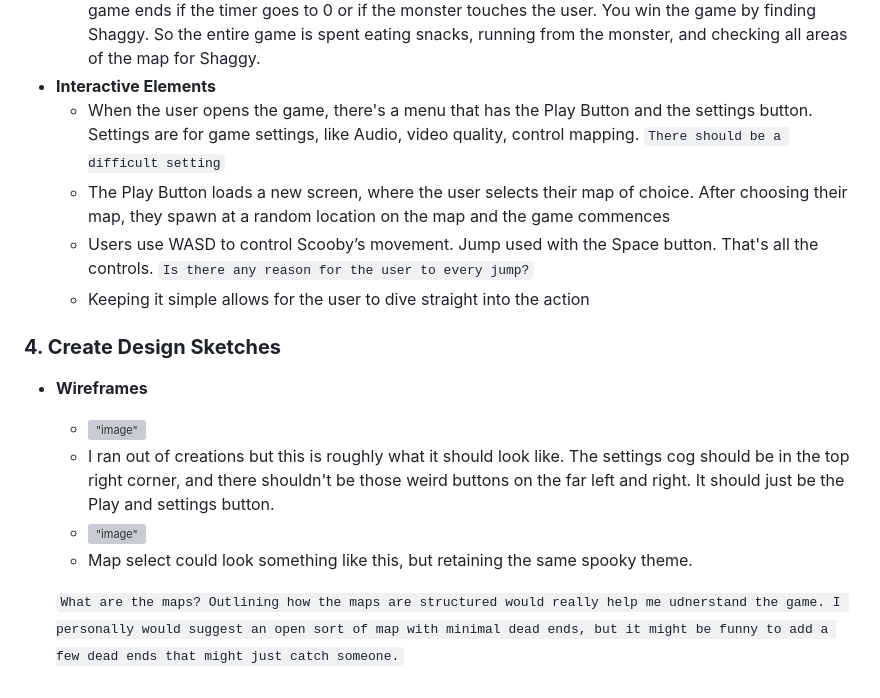
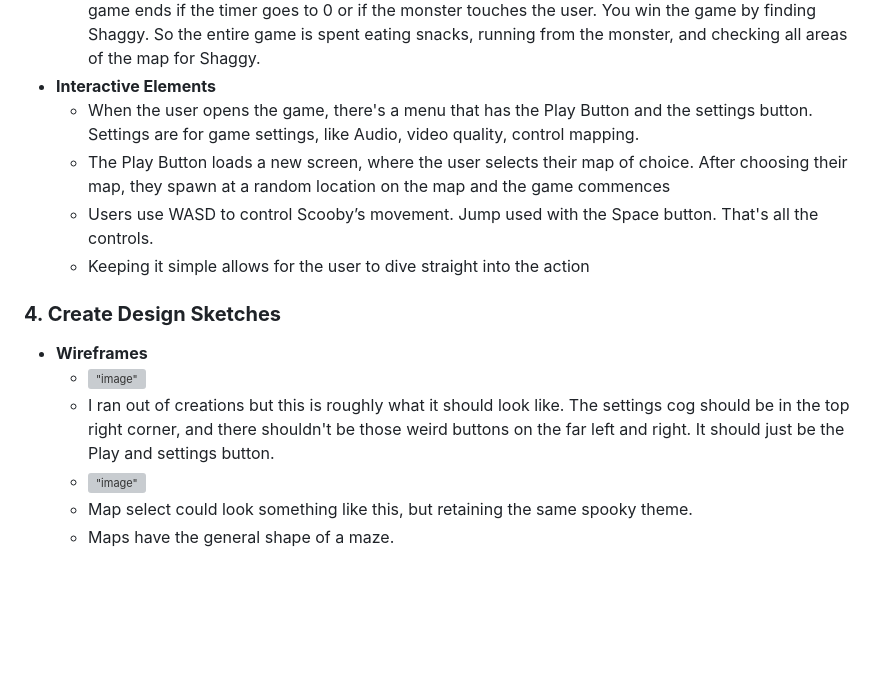
Before and after one commit to sozalpasan1/scoobydoogame, a Markdown page: Design.md, the part around the change printed below. Drawn GitHub-style; blank space fills up the shorter version; grey boxes are pictures that could not be loaded.

```diff
--- a/Design.md
+++ b/Design.md
@@ -56,9 +64,9 @@ All you have to do is run on top of it, then the snack should disappear.
 * **User Flow**
   * When the user clicks the “Play” button in the menu, they get spawned into a random location on the map. The monster is spawned after 10 seconds at the same spot the user is spawned, so the user better get moving. As mentioned before, the user needs to reset the timer by eating snacks. The game ends if the timer goes to 0 or if the monster touches the user. You win the game by finding Shaggy. So the entire game is spent eating snacks, running from the monster, and checking all areas of the map for Shaggy.
 * **Interactive Elements**
-  * When the user opens the game, there's a menu that has the Play Button and the settings button. Settings are for game settings, like Audio, video quality, control mapping. `There should be a difficult setting`
+  * When the user opens the game, there's a menu that has the Play Button and the settings button. Settings are for game settings, like Audio, video quality, control mapping.
   * The Play Button loads a new screen, where the user selects their map of choice. After choosing their map, they spawn at a random location on the map and the game commences
-  * Users use WASD to control Scooby’s movement. Jump used with the Space button. That's all the controls. `Is there any reason for the user to every jump?`
+  * Users use WASD to control Scooby’s movement. Jump used with the Space button. That's all the controls.
   * Keeping it simple allows for the user to dive straight into the action
 
 ### **4\. Create Design Sketches**
@@ -68,5 +76,4 @@ All you have to do is run on top of it, then the snack should disappear.
   * I ran out of creations but this is roughly what it should look like. The settings cog should be in the top right corner, and there shouldn't be those weird buttons on the far left and right. It should just be the Play and settings button.
   * !["image"](https://github.com/MiloMessinger/Sean-scoobydoogame/blob/main/image8.png?raw=true)
   * Map select could look something like this, but retaining the same spooky theme.
-
-  `What are the maps? Outlining how the maps are structured would really help me udnerstand the game. I personally would suggest an open sort of map with minimal dead ends, but it might be funny to add a few dead ends that might just catch someone.`
+  * Maps have the general shape of a maze.
```
Also changed, not shown: other parts of Design.md (+14 -6 lines).
